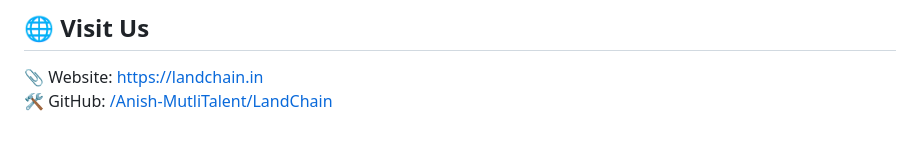
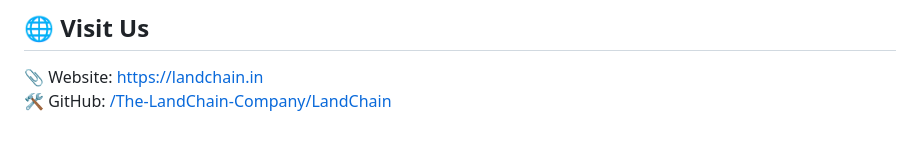
Before and after one commit to The-LandChain-Company/LandChain, a Markdown page: README.md, the part around one of its changes. Rendered like a GitHub page.

```diff
--- a/README.md
+++ b/README.md
@@ -74,4 +74,4 @@
 ## 🌐 Visit Us
 
 📎 Website: [https://landchain.in](https://landchain.in)
-🛠️ GitHub: [/Anish-MutliTalent/LandChain](https://github.com/Anish-MutliTalent/LandChain)
+🛠️ GitHub: [/The-LandChain-Company/LandChain](https://github.com/The-LandChain-Company/LandChain)
```
Also changed, not shown: other parts of README.md (+2 -2 lines).
